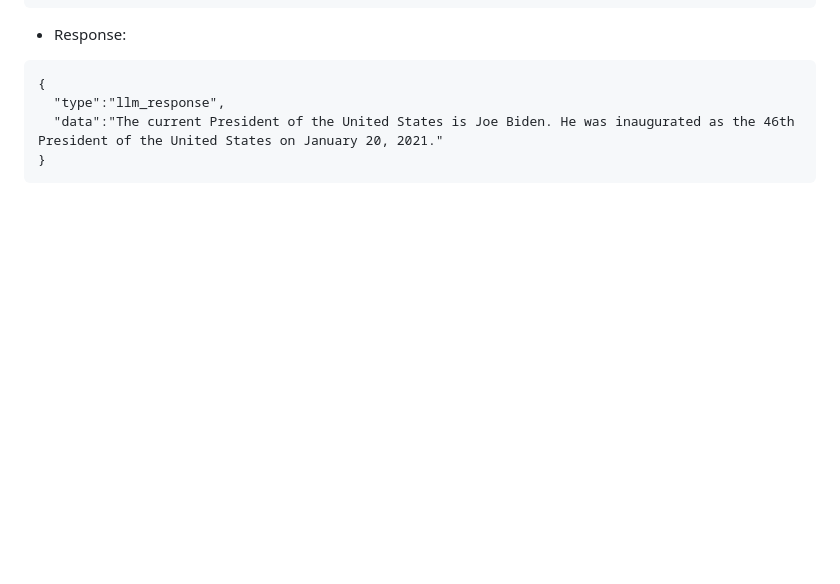
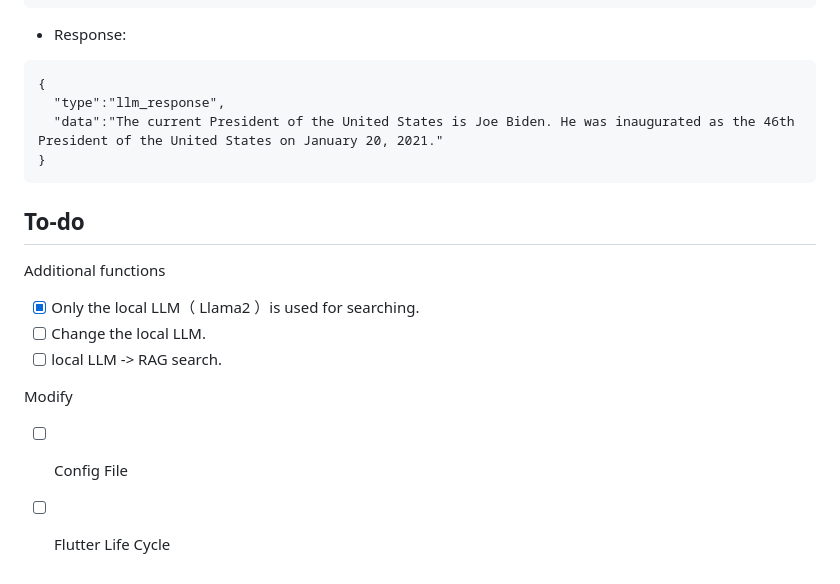
Before and after one commit to eclairsameal/Perplexity_Clone, a Markdown page: README.md, the part around the change. GitHub-like rendering; blank space fills up the shorter version.

Commit message:
Modify project description(TO DO).

````diff
--- a/README.md
+++ b/README.md
@@ -207,3 +207,16 @@ ws://localhost:8000/ws/chat_llama
   "data":"The current President of the United States is Joe Biden. He was inaugurated as the 46th President of the United States on January 20, 2021."
 }
 ```
+
+## To-do
+
+Additional functions
+
+ - [x] Only the local LLM（ Llama2 ）is used for searching.
+ - [ ] Change the local LLM.
+ - [ ] local LLM -> RAG search.
+
+Modify
+
+ - [ ] Config File
+ - [ ] Flutter Life Cycle
````
